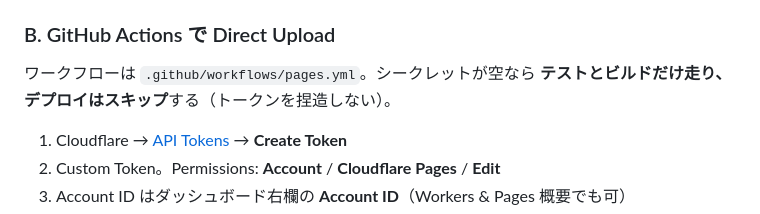
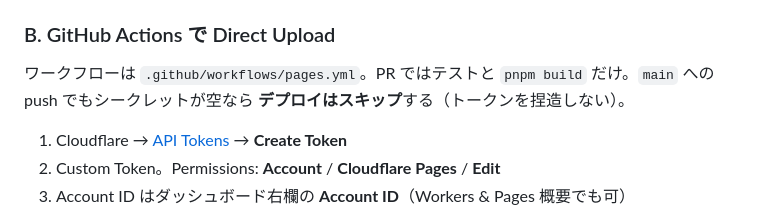
Before and after one commit to nagisora/dungeon-maker, a Markdown page: README.md, the part around the change. Drawn GitHub-style.

Commit message:
Pages ワークフローのスキップ条件を README に合わせる
Co-authored-by: nagisora <nagisora@users.noreply.github.com>

```diff
--- a/README.md
+++ b/README.md
@@ -93,7 +93,7 @@ pnpm test
 
 ### B. GitHub Actions で Direct Upload
 
-ワークフローは `.github/workflows/pages.yml`。シークレットが空なら **テストとビルドだけ走り、デプロイはスキップ**する（トークンを捏造しない）。
+ワークフローは `.github/workflows/pages.yml`。PR ではテストと `pnpm build` だけ。`main` への push でもシークレットが空なら **デプロイはスキップ**する（トークンを捏造しない）。
 
 1. Cloudflare → [API Tokens](https://dash.cloudflare.com/?to=/:account/api-tokens) → **Create Token**
 2. Custom Token。Permissions: **Account** / **Cloudflare Pages** / **Edit**
```
